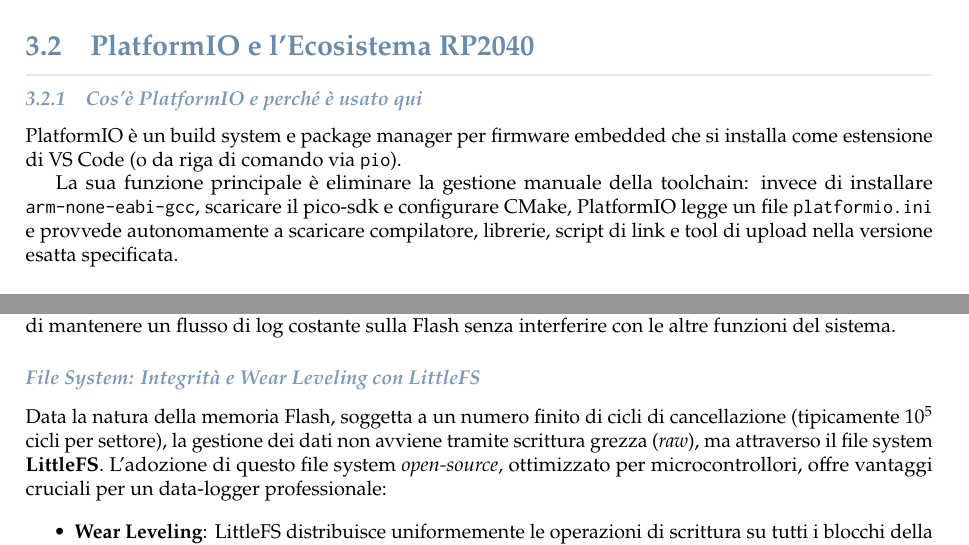
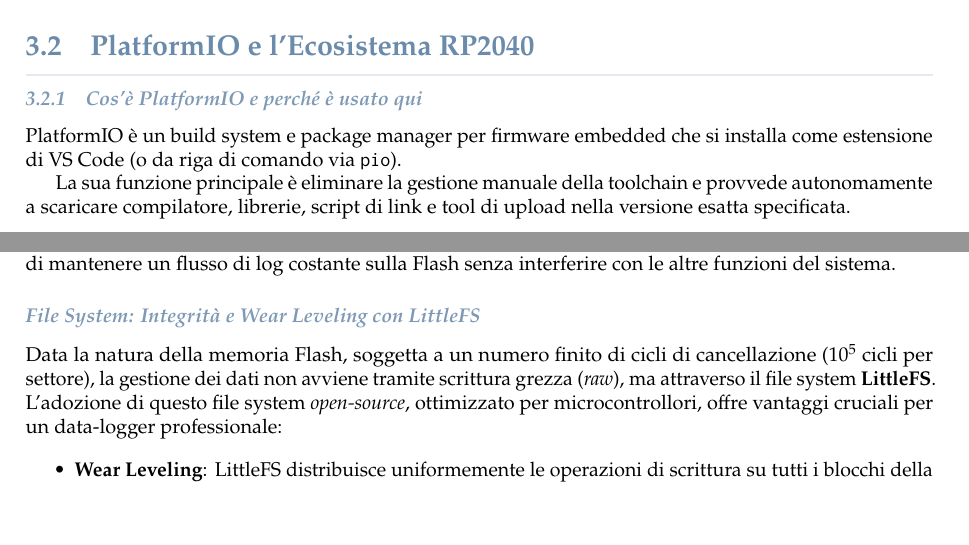
Before and after one commit to 4137314/ppse-lab-firmware, a LaTeX paper (doc/report/src/main.tex, which reads doc/report/src/section/src/firmware.tex): two parts of pages 9 and 15 of 26, joined at a grey line, cut so that both start at the same text, the shorter picture padded with empty space. Compiled offline with pdfLaTeX.

Commit message:
risolti alcuni sbagli nel documento

```diff
--- a/doc/report/src/section/src/firmware.tex
+++ b/doc/report/src/section/src/firmware.tex
@@ -73,7 +73,7 @@
 
 PlatformIO è un build system e package manager per firmware embedded che si installa come estensione di VS~Code (o da riga di comando via \texttt{pio}).
 
-La sua funzione principale è eliminare la gestione manuale della toolchain: invece di installare \texttt{arm-none-eabi-gcc}, scaricare il pico-sdk e configurare CMake, PlatformIO legge un file \texttt{platformio.ini} e provvede autonomamente a scaricare compilatore, librerie, script di link e tool di upload nella versione esatta specificata.
+La sua funzione principale è eliminare la gestione manuale della toolchain e provvede autonomamente a scaricare compilatore, librerie, script di link e tool di upload nella versione esatta specificata.
 
 \subsubsection{I Due Framework per RP2040: la Scelta Pratica}
 Nel contesto di questo progetto il Raspberry Pi Pico è supportato da due framework basati su arduino con filosofie molto diverse. PlatformIO consente di selezionare quello desiderato con una singola riga di configurazione, senza toccare il codice sorgente.
@@ -315,7 +315,7 @@
 
 \subsubsection*{File System: Integrità e Wear Leveling con LittleFS}
 
-Data la natura della memoria Flash, soggetta a un numero finito di cicli di cancellazione (tipicamente $10^5$ cicli per settore), la gestione dei dati non avviene tramite scrittura grezza (\textit{raw}), ma attraverso il file system \textbf{LittleFS}. L'adozione di questo file system \textit{open-source}, ottimizzato per microcontrollori, offre vantaggi cruciali per un data-logger professionale:
+Data la natura della memoria Flash, soggetta a un numero finito di cicli di cancellazione ($10^5$ cicli per settore), la gestione dei dati non avviene tramite scrittura grezza (\textit{raw}), ma attraverso il file system \textbf{LittleFS}. L'adozione di questo file system \textit{open-source}, ottimizzato per microcontrollori, offre vantaggi cruciali per un data-logger professionale:
 
 \begin{itemize}
     \item \textbf{Wear Leveling}: LittleFS distribuisce uniformemente le operazioni di scrittura su tutti i blocchi della memoria, evitando l'usura precoce dei settori iniziali e prolungando drasticamente la vita utile della \textit{W25Q128JV}.
```
